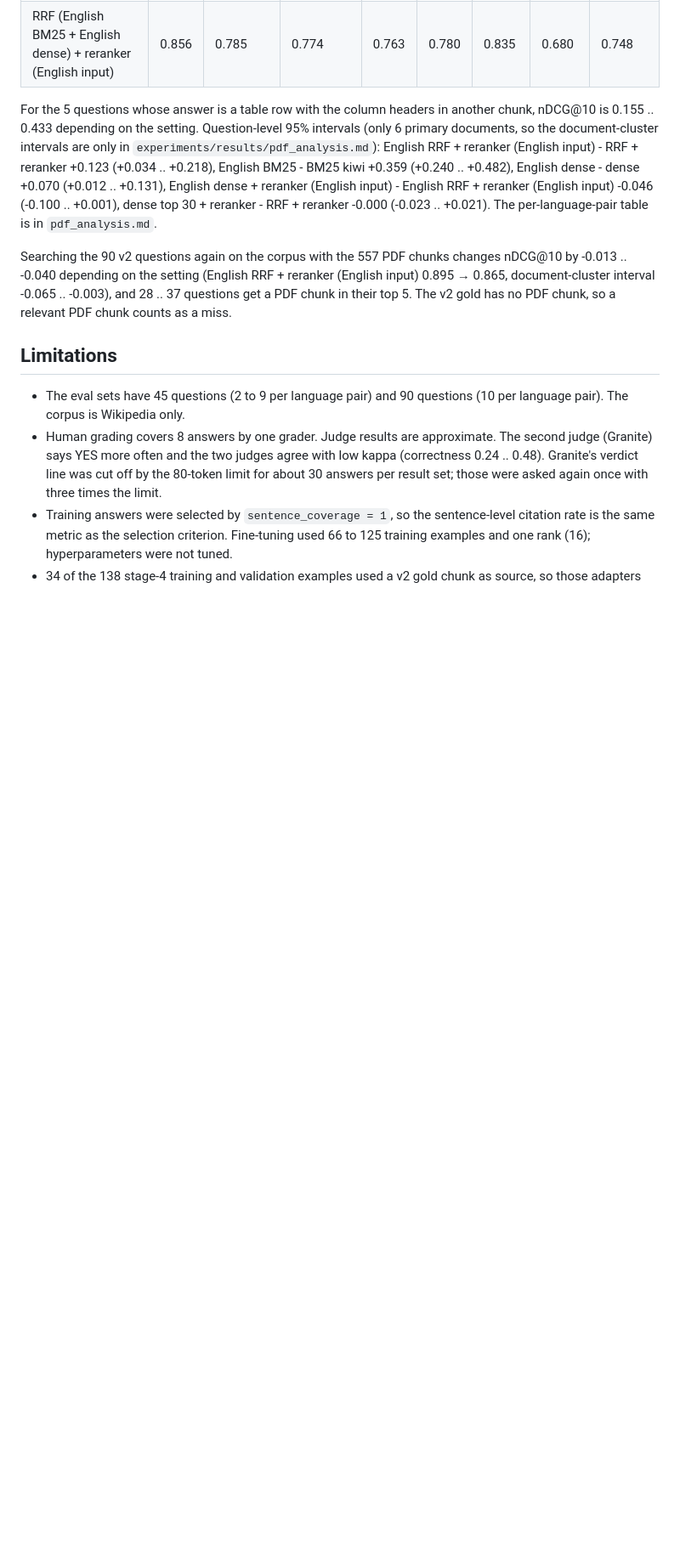
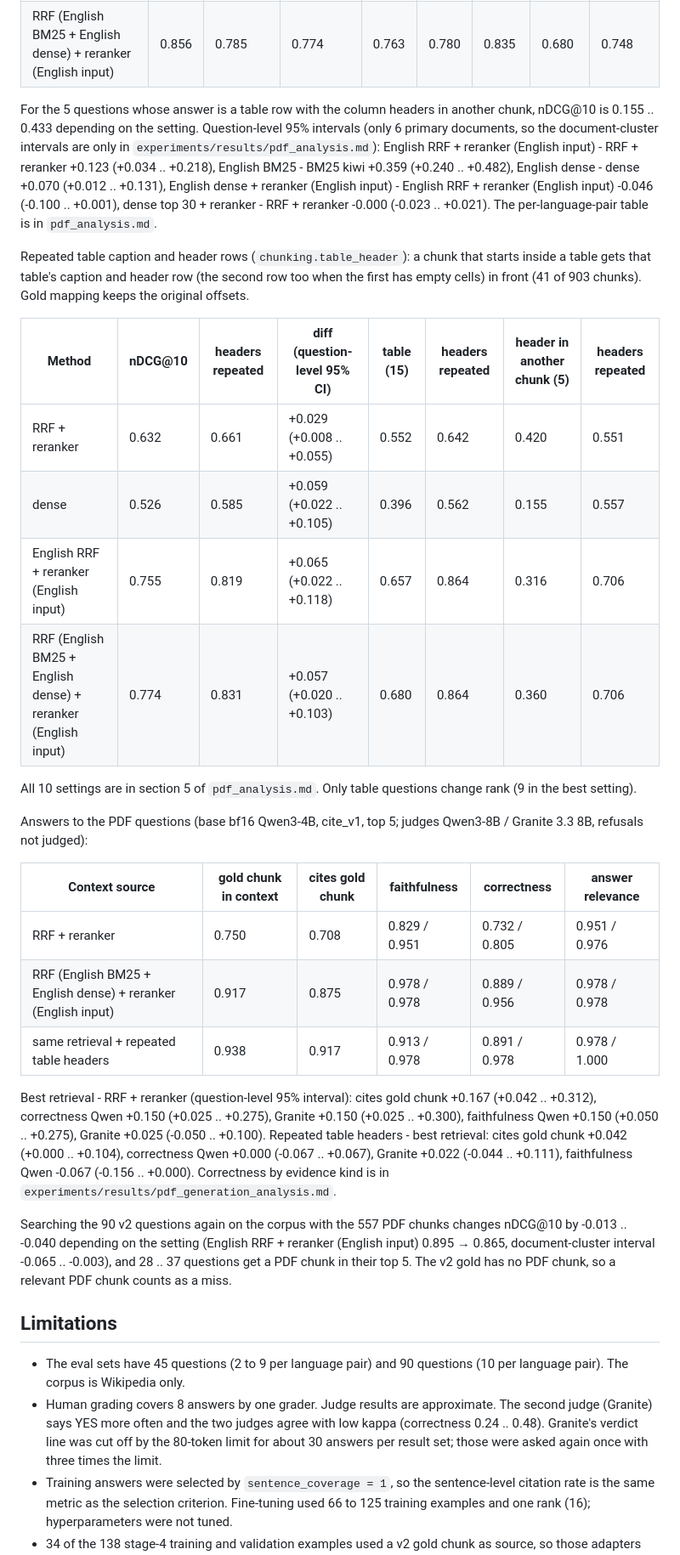
Before and after one commit to Juunary/bearing-rag-bench, a Markdown page: README.en.md, the part around one of its changes. Shown at 85% size. Drawn GitHub-style; blank space fills up the shorter version.

```diff
--- a/README.en.md
+++ b/README.en.md
@@ -359,6 +362,27 @@ This repo English RRF + reranker (reranker reads English) - AutoRAG best pipelin
 
 For the 5 questions whose answer is a table row with the column headers in another chunk, nDCG@10 is 0.155 .. 0.433 depending on the setting. Question-level 95% intervals (only 6 primary documents, so the document-cluster intervals are only in `experiments/results/pdf_analysis.md`): English RRF + reranker (English input) - RRF + reranker +0.123 (+0.034 .. +0.218), English BM25 - BM25 kiwi +0.359 (+0.240 .. +0.482), English dense - dense +0.070 (+0.012 .. +0.131), English dense + reranker (English input) - English RRF + reranker (English input) -0.046 (-0.100 .. +0.001), dense top 30 + reranker - RRF + reranker -0.000 (-0.023 .. +0.021). The per-language-pair table is in `pdf_analysis.md`.
 
+Repeated table caption and header rows (`chunking.table_header`): a chunk that starts inside a table gets that table's caption and header row (the second row too when the first has empty cells) in front (41 of 903 chunks). Gold mapping keeps the original offsets.
+
+| Method | nDCG@10 | headers repeated | diff (question-level 95% CI) | table (15) | headers repeated | header in another chunk (5) | headers repeated |
+|---|---|---|---|---|---|---|---|
+| RRF + reranker | 0.632 | 0.661 | +0.029 (+0.008 .. +0.055) | 0.552 | 0.642 | 0.420 | 0.551 |
+| dense | 0.526 | 0.585 | +0.059 (+0.022 .. +0.105) | 0.396 | 0.562 | 0.155 | 0.557 |
+| English RRF + reranker (English input) | 0.755 | 0.819 | +0.065 (+0.022 .. +0.118) | 0.657 | 0.864 | 0.316 | 0.706 |
+| RRF (English BM25 + English dense) + reranker (English input) | 0.774 | 0.831 | +0.057 (+0.020 .. +0.103) | 0.680 | 0.864 | 0.360 | 0.706 |
+
+All 10 settings are in section 5 of `pdf_analysis.md`. Only table questions change rank (9 in the best setting).
+
+Answers to the PDF questions (base bf16 Qwen3-4B, cite_v1, top 5; judges Qwen3-8B / Granite 3.3 8B, refusals not judged):
+
+| Context source | gold chunk in context | cites gold chunk | faithfulness | correctness | answer relevance |
+|---|---|---|---|---|---|
+| RRF + reranker | 0.750 | 0.708 | 0.829 / 0.951 | 0.732 / 0.805 | 0.951 / 0.976 |
+| RRF (English BM25 + English dense) + reranker (English input) | 0.917 | 0.875 | 0.978 / 0.978 | 0.889 / 0.956 | 0.978 / 0.978 |
+| same retrieval + repeated table headers | 0.938 | 0.917 | 0.913 / 0.978 | 0.891 / 0.978 | 0.978 / 1.000 |
+
+Best retrieval - RRF + reranker (question-level 95% interval): cites gold chunk +0.167 (+0.042 .. +0.312), correctness Qwen +0.150 (+0.025 .. +0.275), Granite +0.150 (+0.025 .. +0.300), faithfulness Qwen +0.150 (+0.050 .. +0.275), Granite +0.025 (-0.050 .. +0.100). Repeated table headers - best retrieval: cites gold chunk +0.042 (+0.000 .. +0.104), correctness Qwen +0.000 (-0.067 .. +0.067), Granite +0.022 (-0.044 .. +0.111), faithfulness Qwen -0.067 (-0.156 .. +0.000). Correctness by evidence kind is in `experiments/results/pdf_generation_analysis.md`.
+
 Searching the 90 v2 questions again on the corpus with the 557 PDF chunks changes nDCG@10 by -0.013 .. -0.040 depending on the setting (English RRF + reranker (English input) 0.895 → 0.865, document-cluster interval -0.065 .. -0.003), and 28 .. 37 questions get a PDF chunk in their top 5. The v2 gold has no PDF chunk, so a relevant PDF chunk counts as a miss.
 
 ## Limitations
```
Also changed, not shown: other parts of README.en.md (+5 -0 lines), README.md (+26 -0 lines).
